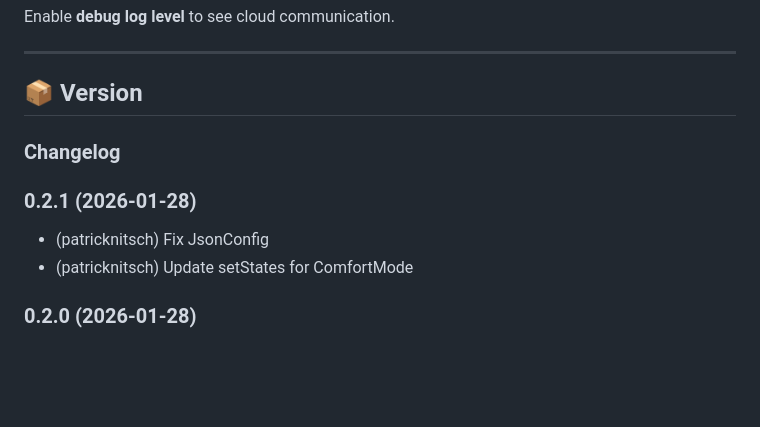
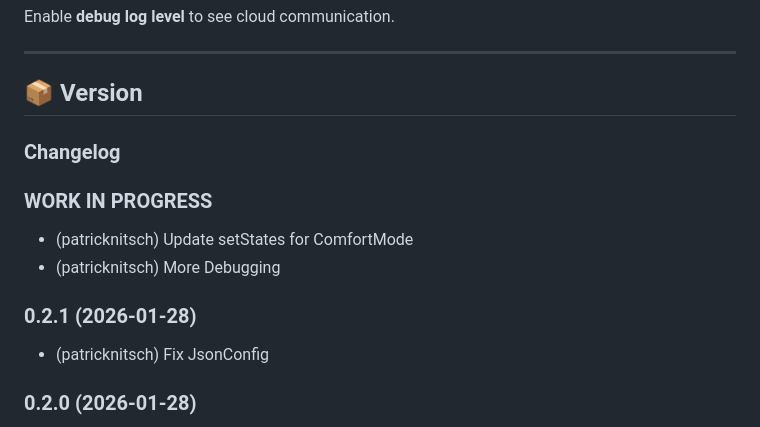
Before and after one commit to patricknitsch/ioBroker.schlueter-thermostat, a Markdown page: README.md, the part around the change. Drawn GitHub-style; blank space fills up the shorter version.

```diff
--- a/README.md
+++ b/README.md
@@ -223,10 +223,14 @@ Enable **debug log level** to see cloud communication.
 	### **WORK IN PROGRESS**
 -->
 
+### **WORK IN PROGRESS**
+
+- (patricknitsch) Update setStates for ComfortMode
+- (patricknitsch) More Debugging
+
 ### 0.2.1 (2026-01-28)
 
 - (patricknitsch) Fix JsonConfig
-- (patricknitsch) Update setStates for ComfortMode
 
 ### 0.2.0 (2026-01-28)
 
```
